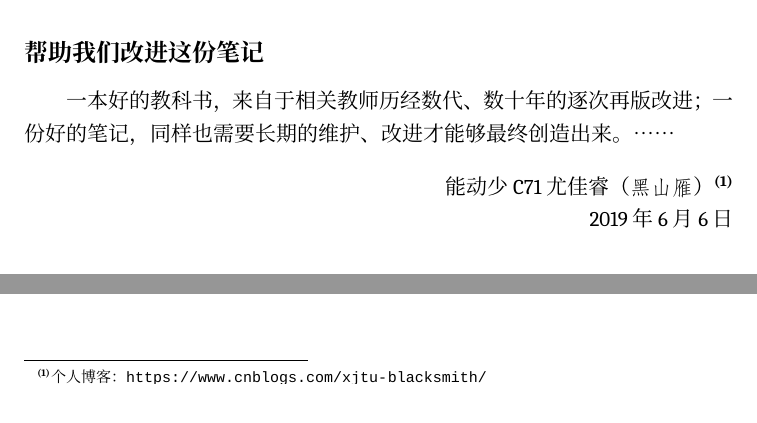
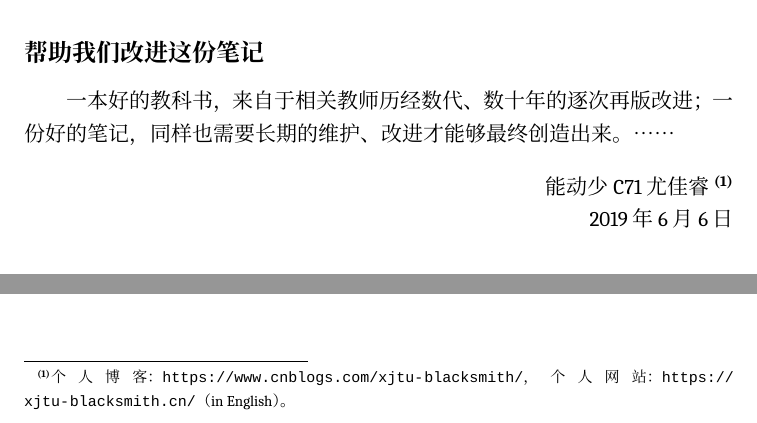
Before and after one commit to xjtu-blacksmith/notes-on-computing-methods, a LaTeX book (main.tex): two parts of page 4 of 26, joined at a grey line, cut so that both start at the same text. Compiled offline with XeLaTeX; a missing font is replaced by an installed copy or a similar font.

Commit message:
Update basic info

```diff
--- a/main.tex
+++ b/main.tex
@@ -5,7 +5,7 @@
 
 \title{计算方法笔记}
 \subtitle{Notes on Computing Methods}
-\author{王天浩}
+\author{王天浩，吴思源，尤佳睿}
 \typo{xjtu-blacksmith}
 \date{2019 年 6 月 6 日}
 \sourcepage{\url{https://github.com/qyxf/Tutorials}}
@@ -58,8 +58,8 @@
 一本好的教科书，来自于相关教师历经数代、数十年的逐次再版改进；一份好的笔记，同样也需要长期的维护、改进才能够最终创造出来。……
 
 \begin{flushright}
-能动少C71 尤佳睿（{\fangsong 黑山雁}）
-\footnote{个人博客：\url{https://www.cnblogs.com/xjtu-blacksmith/}}
+能动少C71 尤佳睿
+\footnote{个人博客：\url{https://www.cnblogs.com/xjtu-blacksmith/}，个人网站：\url{https://xjtu-blacksmith.cn/}（in English）。}
 \\2019 年 6 月 6 日
 \end{flushright}
 \cleardoublepage
```
